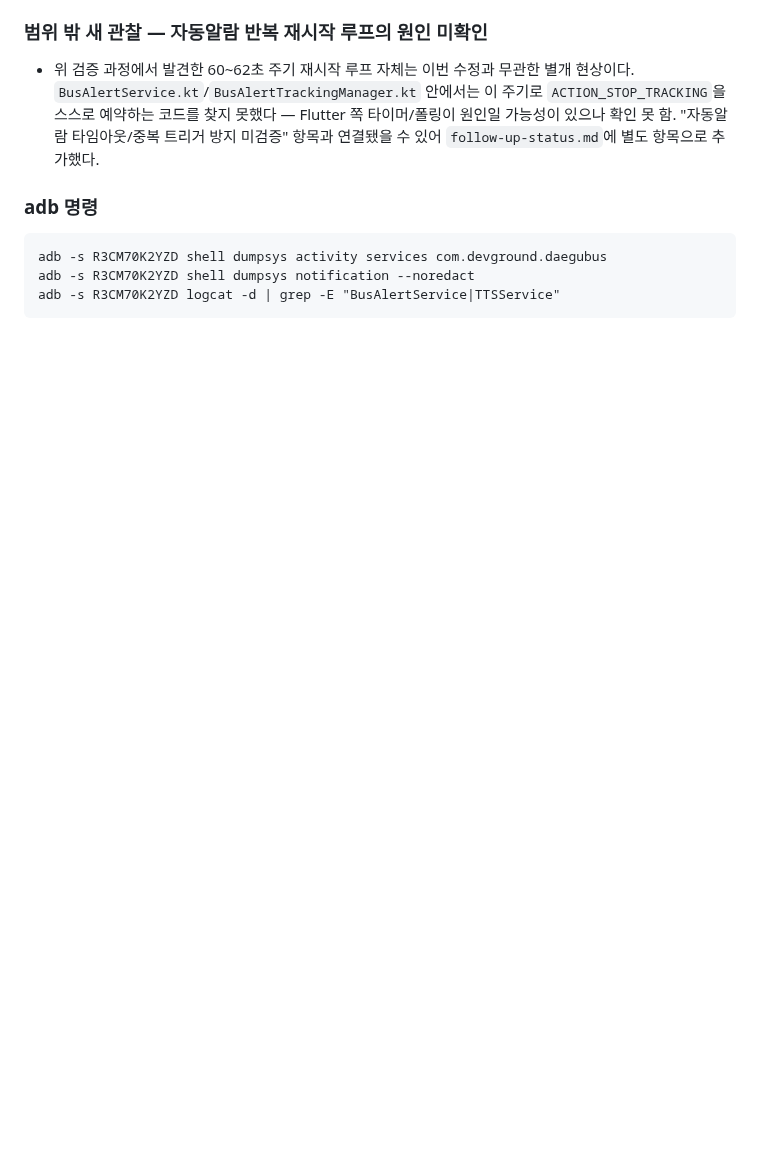
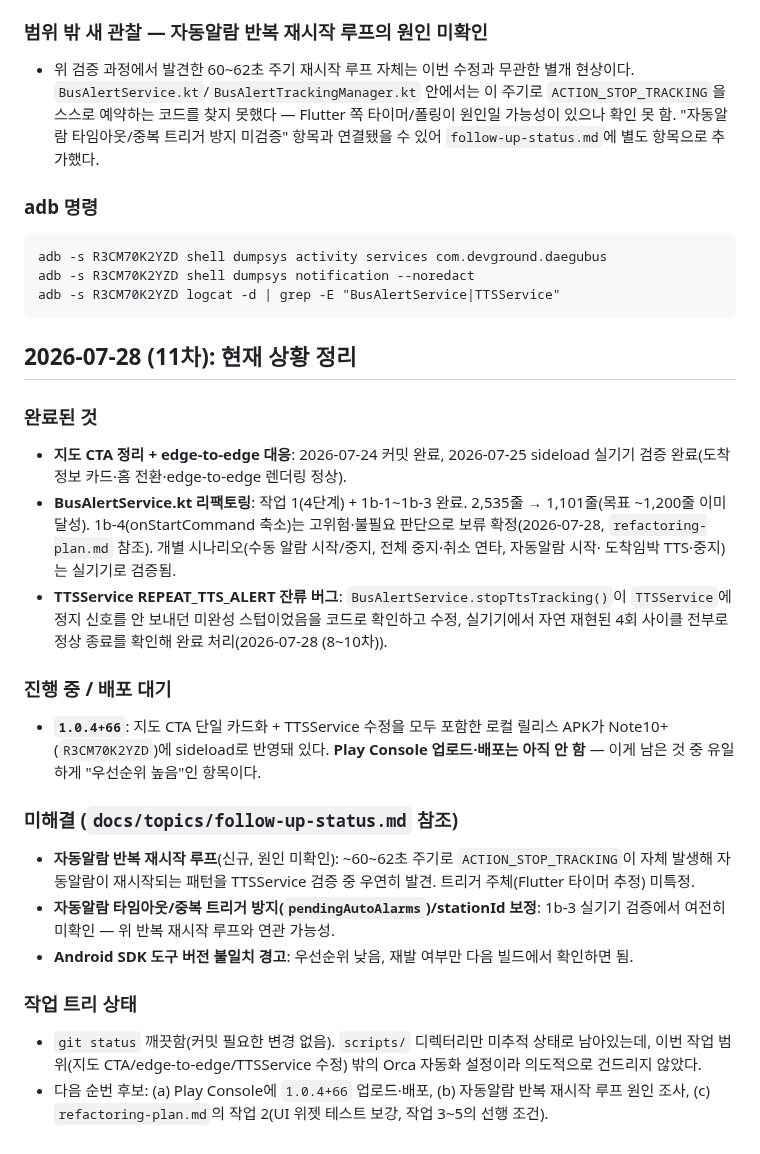
Before and after one commit to maskelog/Daegu_bus_flutter_app, a Markdown page: docs/devlog.md, the part around the change. GitHub-like rendering; blank space fills up the shorter version.

Commit message:
docs: 현재 상황 정리 엔트리 추가
지도 CTA/edge-to-edge/BusAlertService.kt 리팩토링/TTSService 수정까지
완료된 것과, Play 배포 대기·자동알람 반복 재시작 루프 등 남은 것을
한눈에 볼 수 있게 devlog에 정리 엔트리를 append한다.

Co-Authored-By: Claude Sonnet 5 <noreply@anthropic.com>

````diff
--- a/docs/devlog.md
+++ b/docs/devlog.md
@@ -2442,3 +2442,41 @@ adb -s R3CM70K2YZD shell dumpsys activity services com.devground.daegubus
 adb -s R3CM70K2YZD shell dumpsys notification --noredact
 adb -s R3CM70K2YZD logcat -d | grep -E "BusAlertService|TTSService"
 ```
+
+## 2026-07-28 (11차): 현재 상황 정리
+
+### 완료된 것
+- **지도 CTA 정리 + edge-to-edge 대응**: 2026-07-24 커밋 완료, 2026-07-25
+  sideload 실기기 검증 완료(도착정보 카드·홈 전환·edge-to-edge 렌더링 정상).
+- **BusAlertService.kt 리팩토링**: 작업 1(4단계) + 1b-1~1b-3 완료.
+  2,535줄 → 1,101줄(목표 ~1,200줄 이미 달성). 1b-4(onStartCommand 축소)는
+  고위험·불필요 판단으로 보류 확정(2026-07-28, `refactoring-plan.md` 참조).
+  개별 시나리오(수동 알람 시작/중지, 전체 중지·취소 연타, 자동알람 시작·
+  도착임박 TTS·중지)는 실기기로 검증됨.
+- **TTSService REPEAT_TTS_ALERT 잔류 버그**: `BusAlertService.stopTtsTracking()`이
+  `TTSService`에 정지 신호를 안 보내던 미완성 스텁이었음을 코드로 확인하고
+  수정, 실기기에서 자연 재현된 4회 사이클 전부로 정상 종료를 확인해 완료
+  처리(2026-07-28 (8~10차)).
+
+### 진행 중 / 배포 대기
+- **`1.0.4+66`**: 지도 CTA 단일 카드화 + TTSService 수정을 모두 포함한 로컬
+  릴리스 APK가 Note10+(`R3CM70K2YZD`)에 sideload로 반영돼 있다. **Play
+  Console 업로드·배포는 아직 안 함** — 이게 남은 것 중 유일하게 "우선순위
+  높음"인 항목이다.
+
+### 미해결 (`docs/topics/follow-up-status.md` 참조)
+- **자동알람 반복 재시작 루프**(신규, 원인 미확인): ~60~62초 주기로
+  `ACTION_STOP_TRACKING`이 자체 발생해 자동알람이 재시작되는 패턴을
+  TTSService 검증 중 우연히 발견. 트리거 주체(Flutter 타이머 추정) 미특정.
+- **자동알람 타임아웃/중복 트리거 방지(`pendingAutoAlarms`)/stationId 보정**:
+  1b-3 실기기 검증에서 여전히 미확인 — 위 반복 재시작 루프와 연관 가능성.
+- **Android SDK 도구 버전 불일치 경고**: 우선순위 낮음, 재발 여부만 다음
+  빌드에서 확인하면 됨.
+
+### 작업 트리 상태
+- `git status` 깨끗함(커밋 필요한 변경 없음). `scripts/` 디렉터리만 미추적
+  상태로 남아있는데, 이번 작업 범위(지도 CTA/edge-to-edge/TTSService 수정)
+  밖의 Orca 자동화 설정이라 의도적으로 건드리지 않았다.
+- 다음 순번 후보: (a) Play Console에 `1.0.4+66` 업로드·배포, (b) 자동알람
+  반복 재시작 루프 원인 조사, (c) `refactoring-plan.md`의 작업 2(UI 위젯
+  테스트 보강, 작업 3~5의 선행 조건).
````
